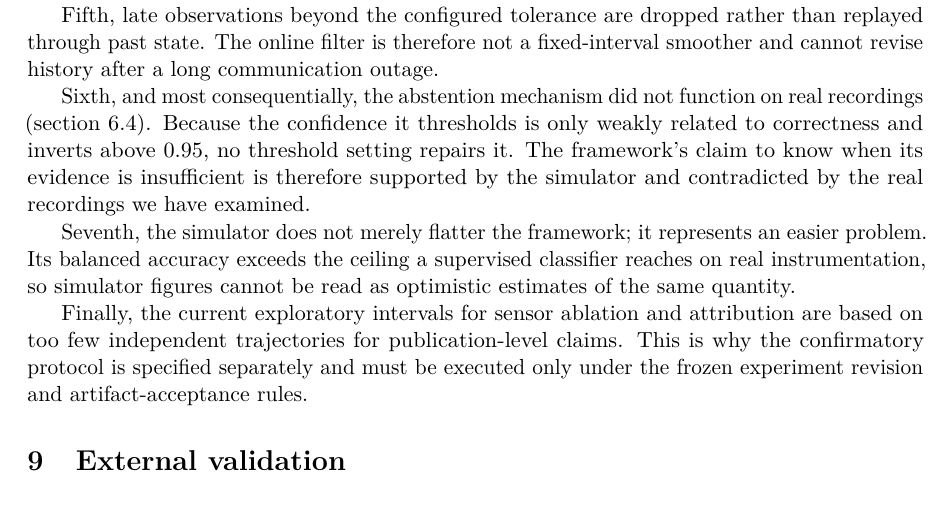
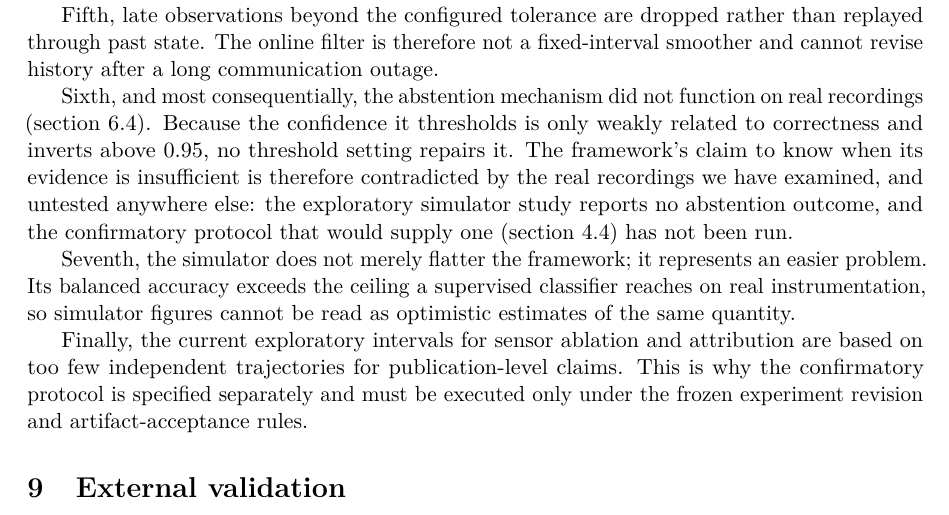
Before and after one commit to DiogoRibeiro7/behavioral-sensing-research, a LaTeX paper (papers/failure-aware-multimodal-behavioural-sensing/main.tex): part of page 12 of 15, cut so that both start at the same text. Compiled offline with pdfLaTeX.

Commit message:
paper: stop claiming simulator support for abstention in the limitations

```diff
--- a/papers/failure-aware-multimodal-behavioural-sensing/main.tex
+++ b/papers/failure-aware-multimodal-behavioural-sensing/main.tex
@@ -484,8 +484,10 @@ Sixth, and most consequentially, the abstention mechanism did not function on
 real recordings (\cref{sec:abstentionfailure}). Because the confidence it
 thresholds is only weakly related to correctness and inverts above 0.95, no
 threshold setting repairs it. The framework's claim to know when its evidence is
-insufficient is therefore supported by the simulator and contradicted by the real
-recordings we have examined.
+insufficient is therefore contradicted by the real recordings we have examined,
+and untested anywhere else: the exploratory simulator study reports no abstention
+outcome, and the confirmatory protocol that would supply one
+(\cref{sec:confirmatory}) has not been run.
 
 Seventh, the simulator does not merely flatter the framework; it represents an
 easier problem. Its balanced accuracy exceeds the ceiling a supervised
```
